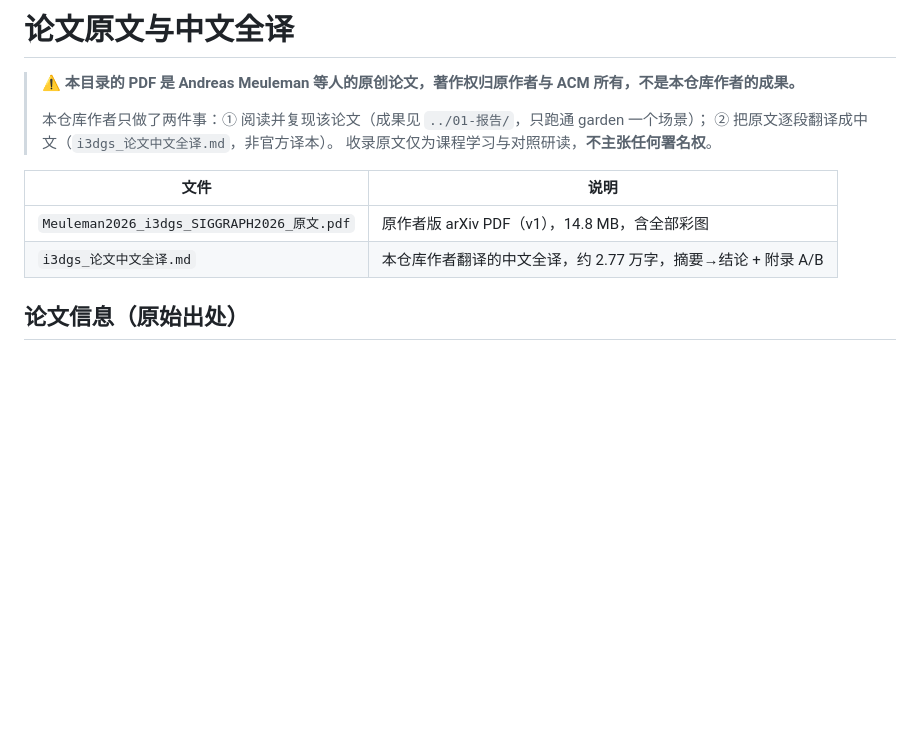
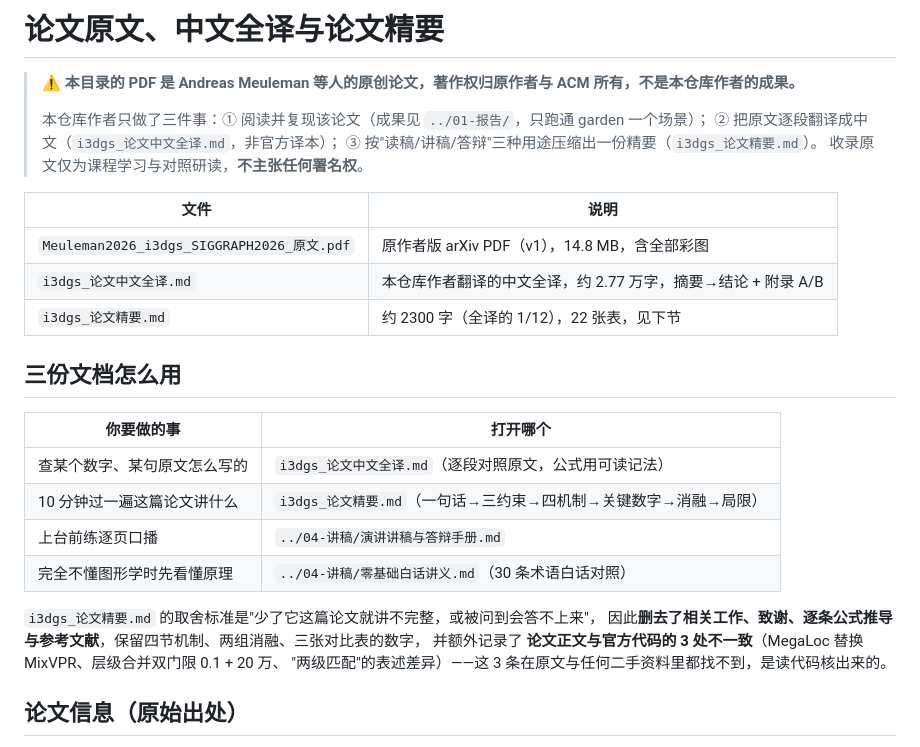
Before and after one commit to LeoZhengWei/ecnu-cs, a Markdown page: ecnu-cg/03-论文/README.md, the part around the change. Drawn GitHub-style; blank space fills up the shorter version.

```diff
--- a/ecnu-cg/03-论文/README.md
+++ b/ecnu-cg/03-论文/README.md
@@ -1,15 +1,31 @@
-# 论文原文与中文全译
+# 论文原文、中文全译与论文精要
 
 > ⚠️ **本目录的 PDF 是 Andreas Meuleman 等人的原创论文，著作权归原作者与 ACM 所有，不是本仓库作者的成果。**
 >
-> 本仓库作者只做了两件事：① 阅读并复现该论文（成果见 `../01-报告/`，只跑通 garden 一个场景）；
-> ② 把原文逐段翻译成中文（`i3dgs_论文中文全译.md`，非官方译本）。
+> 本仓库作者只做了三件事：① 阅读并复现该论文（成果见 `../01-报告/`，只跑通 garden 一个场景）；
+> ② 把原文逐段翻译成中文（`i3dgs_论文中文全译.md`，非官方译本）；
+> ③ 按"读稿/讲稿/答辩"三种用途压缩出一份精要（`i3dgs_论文精要.md`）。
 > 收录原文仅为课程学习与对照研读，**不主张任何署名权**。
 
 | 文件 | 说明 |
 |---|---|
 | `Meuleman2026_i3dgs_SIGGRAPH2026_原文.pdf` | 原作者版 arXiv PDF（v1），14.8 MB，含全部彩图 |
 | `i3dgs_论文中文全译.md` | 本仓库作者翻译的中文全译，约 2.77 万字，摘要→结论 + 附录 A/B |
+| `i3dgs_论文精要.md` | 约 2300 字（全译的 1/12），22 张表，见下节 |
+
+## 三份文档怎么用
+
+| 你要做的事 | 打开哪个 |
+|---|---|
+| 查某个数字、某句原文怎么写的 | `i3dgs_论文中文全译.md`（逐段对照原文，公式用可读记法） |
+| 10 分钟过一遍这篇论文讲什么 | `i3dgs_论文精要.md`（一句话→三约束→四机制→关键数字→消融→局限） |
+| 上台前练逐页口播 | `../04-讲稿/演讲讲稿与答辩手册.md` |
+| 完全不懂图形学时先看懂原理 | `../04-讲稿/零基础白话讲义.md`（30 条术语白话对照） |
+
+`i3dgs_论文精要.md` 的取舍标准是"少了它这篇论文就讲不完整，或被问到会答不上来"，
+因此**删去了相关工作、致谢、逐条公式推导与参考文献**，保留四节机制、两组消融、三张对比表的数字，
+并额外记录了 **论文正文与官方代码的 3 处不一致**（MegaLoc 替换 MixVPR、层级合并双门限 0.1 + 20 万、
+"两级匹配"的表述差异）——这 3 条在原文与任何二手资料里都找不到，是读代码核出来的。
 
 ## 论文信息（原始出处）
 
```
Also changed, not shown: ecnu-cg/03-论文/i3dgs_论文精要.md (added, +183 -0 lines), ecnu-cg/README.md (+3 -2 lines).
